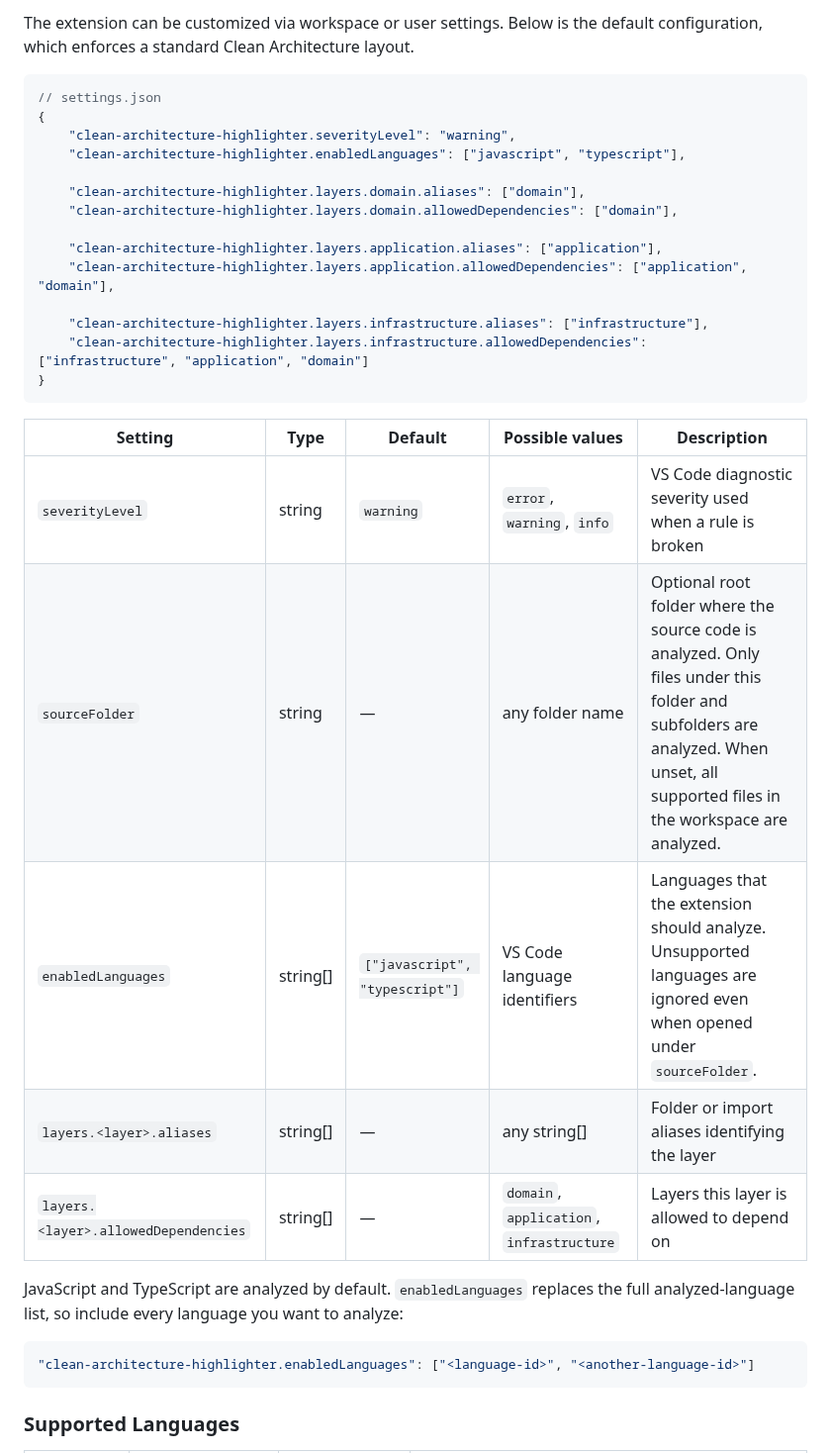
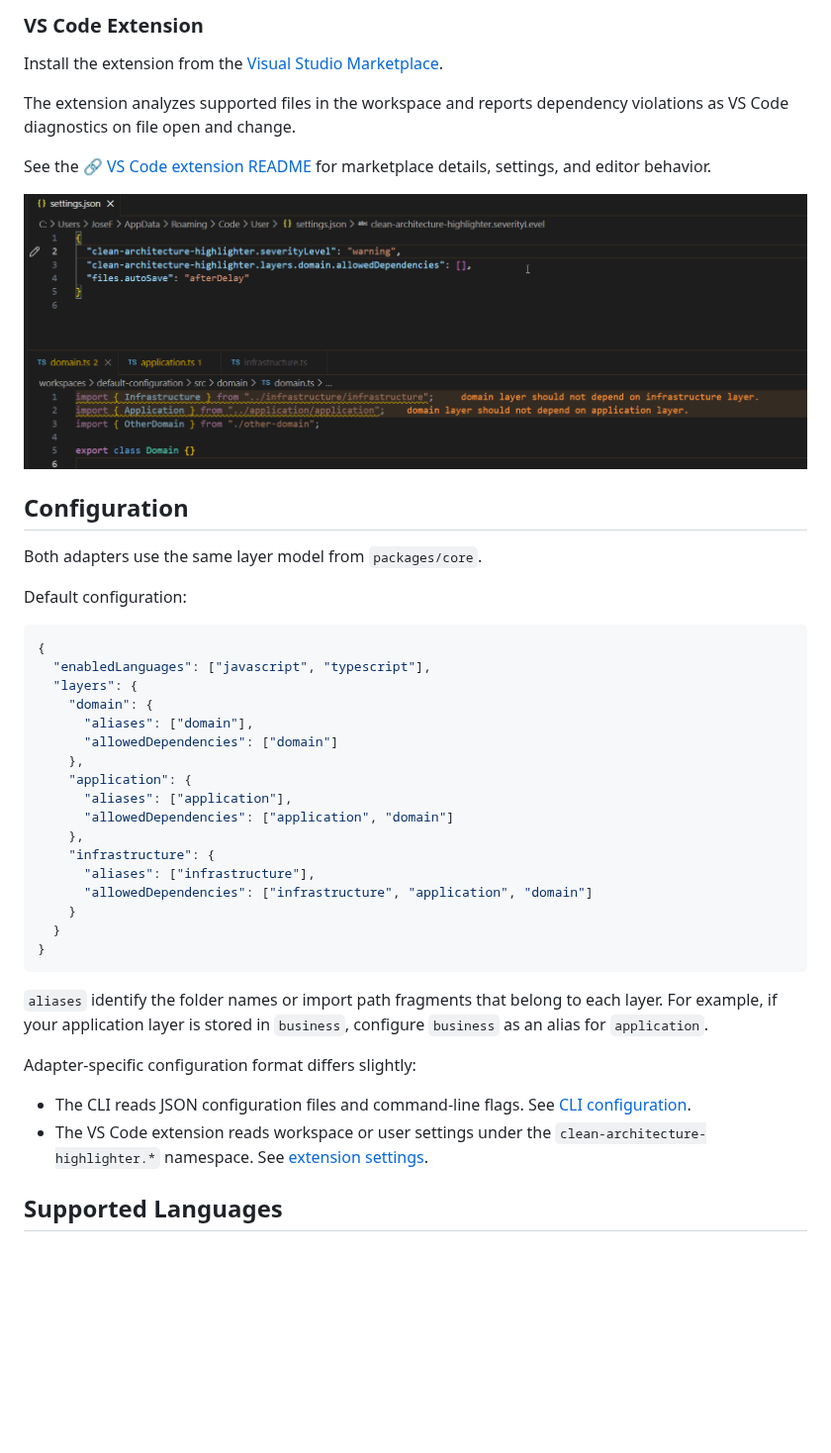
Before and after one commit to jfrz38/clean-architecture-highlighter, a Markdown page: README.md, the part around one of its changes. Shown at 99% size. GitHub-like rendering; blank space fills up the shorter version.

````diff
--- a/README.md
+++ b/README.md
@@ -48,37 +63,46 @@ See the [CLI README](packages/cli/README.md) for all options and configuration d
 
-The extension can be customized via workspace or user settings.
-Below is the default configuration, which enforces a standard Clean Architecture layout.
+### VS Code Extension
+
+Install the extension from the [Visual Studio Marketplace](https://marketplace.visualstudio.com/items?itemName=jfrz38.clean-architecture-highlighter).
+
+The extension analyzes supported files in the workspace and reports dependency violations as VS Code diagnostics on file open and change.
+
+See the 🔗 [VS Code extension README](packages/vscode-extension/README.md) for marketplace details, settings, and editor behavior.
+
+![VS Code extension demo](https://raw.githubusercontent.com/jfrz38/clean-architecture-highlighter/main/images/demo_extension.gif)
+
+## Configuration
+
+Both adapters use the same layer model from `packages/core`.
+
+Default configuration:
 
 ```json
-// settings.json
 {
-    "clean-architecture-highlighter.severityLevel": "warning",
-    "clean-architecture-highlighter.enabledLanguages": ["javascript", "typescript"],
-
-    "clean-architecture-highlighter.layers.domain.aliases": ["domain"],
-    "clean-architecture-highlighter.layers.domain.allowedDependencies": ["domain"],
-
-    "clean-architecture-highlighter.layers.application.aliases": ["application"],
-    "clean-architecture-highlighter.layers.application.allowedDependencies": ["application", "domain"],
-
-    "clean-architecture-highlighter.layers.infrastructure.aliases": ["infrastructure"],
-    "clean-architecture-highlighter.layers.infrastructure.allowedDependencies": ["infrastructure", "application", "domain"]
+  "enabledLanguages": ["javascript", "typescript"],
+  "layers": {
+    "domain": {
+      "aliases": ["domain"],
+      "allowedDependencies": ["domain"]
+    },
+    "application": {
+      "aliases": ["application"],
+      "allowedDependencies": ["application", "domain"]
+    },
+    "infrastructure": {
+      "aliases": ["infrastructure"],
+      "allowedDependencies": ["infrastructure", "application", "domain"]
+    }
+  }
 }
 ```
 
-| Setting                              | Type     | Default   | Possible values                           | Description                                                                                                    |
-| ------------------------------------ | -------- | --------- | ----------------------------------------- | -------------------------------------------------------------------------------------------------------------- |
-| `severityLevel`                      | string   | `warning` | `error`, `warning`, `info`                | VS Code diagnostic severity used when a rule is broken                                                         |
-| `sourceFolder`                       | string   | —         | any folder name                           | Optional root folder where the source code is analyzed. Only files under this folder and subfolders are analyzed. When unset, all supported files in the workspace are analyzed. |
-| `enabledLanguages`                   | string[] | `["javascript", "typescript"]` | VS Code language identifiers | Languages that the extension should analyze. Unsupported languages are ignored even when opened under `sourceFolder`. |
-| `layers.<layer>.aliases`             | string[] | —         | any string[]                              | Folder or import aliases identifying the layer                                                                 |
-| `layers.<layer>.allowedDependencies` | string[] | —         | `domain`, `application`, `infrastructure` | Layers this layer is allowed to depend on                                                                      |
+`aliases` identify the folder names or import path fragments that belong to each layer. For example, if your application layer is stored in `business`, configure `business` as an alias for `application`.
 
-JavaScript and TypeScript are analyzed by default. `enabledLanguages` replaces the full analyzed-language list, so include every language you want to analyze:
+Adapter-specific configuration format differs slightly:
 
-```json
-"clean-architecture-highlighter.enabledLanguages": ["<language-id>", "<another-language-id>"]
-```
+- The CLI reads JSON configuration files and command-line flags. See [CLI configuration](packages/cli/README.md#configuration).
+- The VS Code extension reads workspace or user settings under the `clean-architecture-highlighter.*` namespace. See [extension settings](packages/vscode-extension/README.md#extension-settings).
 
-### Supported Languages
+## Supported Languages
 
````
Also changed, not shown: other parts of README.md (+62 -69 lines), packages/cli/README.md (+6 -2 lines), packages/core/README.md (added, +76 -0 lines), packages/vscode-extension/README.md (+8 -21 lines), images/cli_example.png (added), images/demo_extension.gif (renamed from images/demo.gif).
